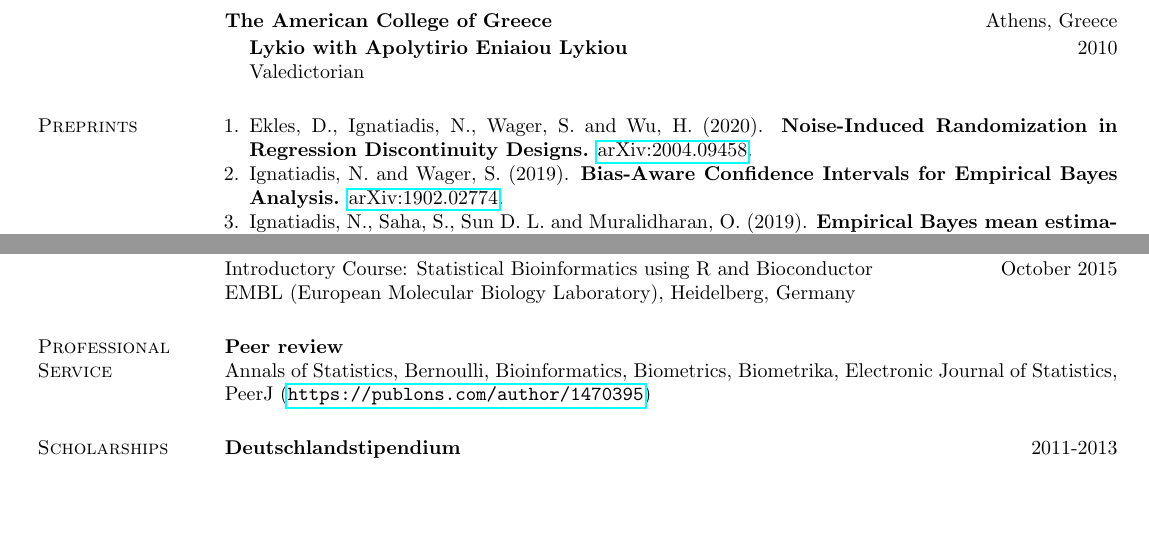
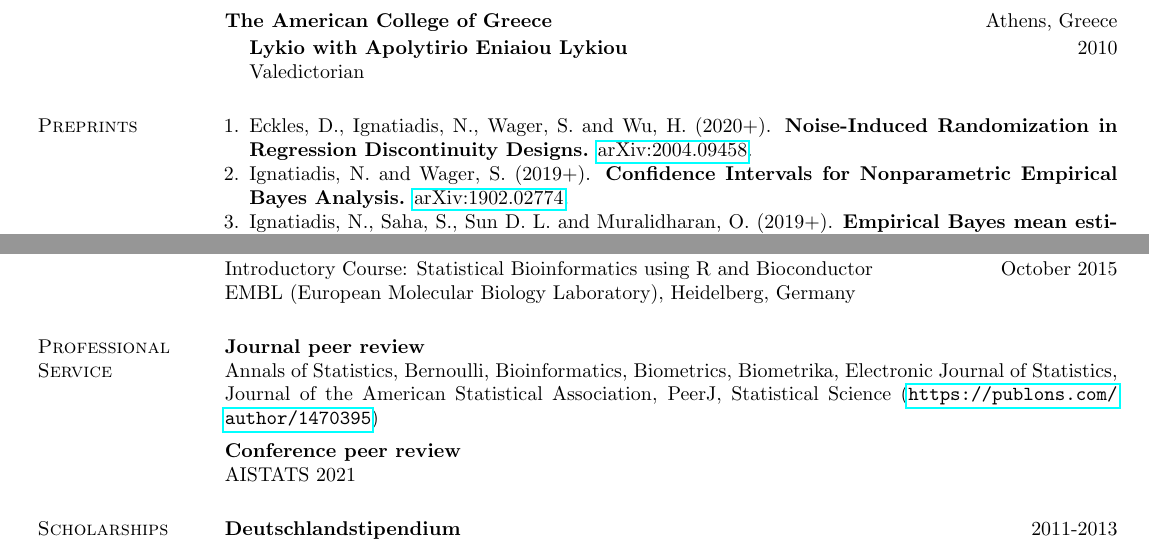
Before and after one commit to nignatiadis/nignatiadis.github.io, a LaTeX CV (_assets/cv/ignatiadis_cv.tex): two parts of pages 1 and 2 of 3, joined at a grey line, cut so that both start at the same text, the shorter picture padded with empty space. Compiled offline with pdfLaTeX.

Commit message:
minor cv update

```diff
--- a/_assets/cv/ignatiadis_cv.tex
+++ b/_assets/cv/ignatiadis_cv.tex
@@ -90,10 +90,10 @@ Valedictorian
 
 \section{\sc Preprints}
 \begin{list1}
-\item[1.] Ekles, D., Ignatiadis, N., Wager, S. and Wu, H.  (2020). \textbf{Noise-Induced Randomization in Regression Discontinuity Designs.} \href{https://arxiv.org/abs/2004.09458}{arXiv:2004.09458}.
-\item[2.] Ignatiadis, N. and Wager, S. (2019). \textbf{Bias-Aware Confidence Intervals for Empirical Bayes Analysis.} \href{https://arxiv.org/abs/1902.02774}{arXiv:1902.02774}.
-\item[3.] Ignatiadis, N., Saha, S., Sun D. L. and Muralidharan, O. (2019). \textbf{Empirical Bayes mean estimation with nonparametric errors via order statistic regression.} \href{https://arxiv.org/abs/1911.05970}{arXiv:1911.05970}.
-\item[4.] Ignatiadis, N. and Huber, W. (2018). \textbf{Covariate powered cross-weighted multiple testing.} \href{https://arxiv.org/abs/1701.05179}{arXiv:1701.05179}.
+\item[1.] Eckles, D., Ignatiadis, N., Wager, S. and Wu, H.  (2020+). \textbf{Noise-Induced Randomization in Regression Discontinuity Designs.} \href{https://arxiv.org/abs/2004.09458}{arXiv:2004.09458}.
+\item[2.] Ignatiadis, N. and Wager, S. (2019+). \textbf{Confidence Intervals for Nonparametric Empirical Bayes Analysis.} \href{https://arxiv.org/abs/1902.02774}{arXiv:1902.02774}.
+\item[3.] Ignatiadis, N., Saha, S., Sun D. L. and Muralidharan, O. (2019+). \textbf{Empirical Bayes mean estimation with nonparametric errors via order statistic regression.} \href{https://arxiv.org/abs/1911.05970}{arXiv:1911.05970}.
+\item[4.] Ignatiadis, N. and Huber, W. (2018+). \textbf{Covariate powered cross-weighted multiple testing.} \href{https://arxiv.org/abs/1701.05179}{arXiv:1701.05179}.
 \end{list1}
 
 
@@ -163,8 +163,12 @@ Introductory Course: Statistical Bioinformatics using R and Bioconductor \hfill
 
 \section{\sc Professional Service}
 
-\textbf{Peer review}\\
-Annals of Statistics, Bernoulli, Bioinformatics, Biometrics, Biometrika, Electronic Journal of Statistics, PeerJ (\url{https://publons.com/author/1470395})
+\textbf{Journal peer review}\\
+Annals of Statistics, Bernoulli, Bioinformatics, Biometrics, Biometrika, Electronic Journal of Statistics, Journal of the American Statistical Association, PeerJ, Statistical Science (\url{https://publons.com/author/1470395})
+
+\ver
+\textbf{Conference peer review}\\
+AISTATS 2021
 
 
 \section{\sc Scholarships}
```
Also changed, not shown: _assets/cv/ignatiadis_cv.pdf.
